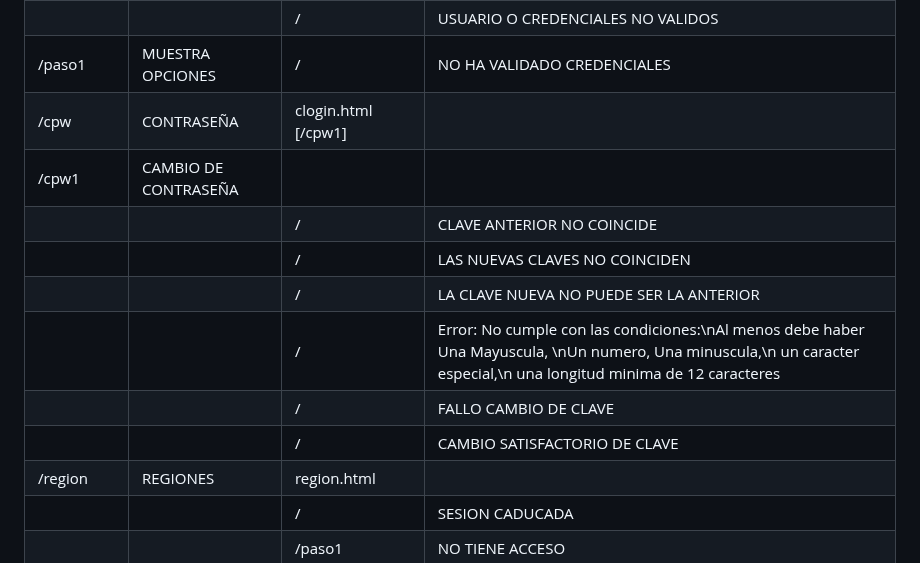
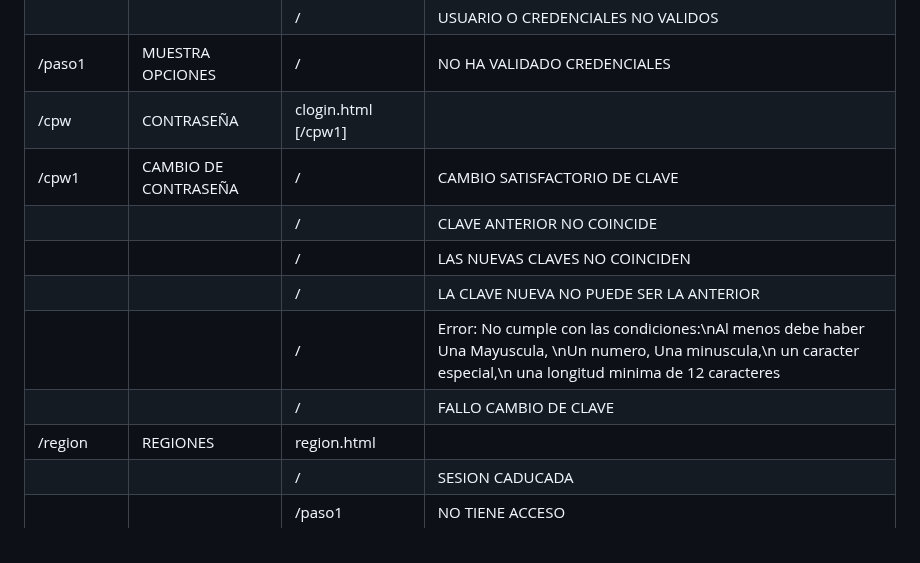
Before and after one commit to jfegasu/PLOGIN, a Markdown page: README.md, the part around the change. GitHub-like rendering.

```diff
--- a/README.md
+++ b/README.md
@@ -10,13 +10,12 @@
 |||/|USUARIO O CREDENCIALES NO VALIDOS|
 | /paso1 | MUESTRA OPCIONES| / |NO HA VALIDADO CREDENCIALES <paso1>|
 | /cpw  |CONTRASEÑA|clogin.html [/cpw1]|
-| /cpw1 | CAMBIO DE CONTRASEÑA|||
+| /cpw1 | CAMBIO DE CONTRASEÑA|/|CAMBIO SATISFACTORIO DE CLAVE|
 |||/|CLAVE ANTERIOR NO COINCIDE <CPWD>|
 |||/|LAS NUEVAS CLAVES NO COINCIDEN|
 |||/|LA CLAVE NUEVA NO PUEDE SER LA ANTERIOR|
 |||/|Error: No cumple con las condiciones:\nAl menos debe haber Una Mayuscula, \nUn numero, Una minuscula,\n un caracter especial,\n una longitud minima de 12 caracteres|
 |||/|FALLO CAMBIO DE CLAVE|
-|||/|CAMBIO SATISFACTORIO DE CLAVE
 |/region|REGIONES|region.html|
 |||/|SESION CADUCADA|
 |||/paso1|NO TIENE ACCESO <region>|
```
